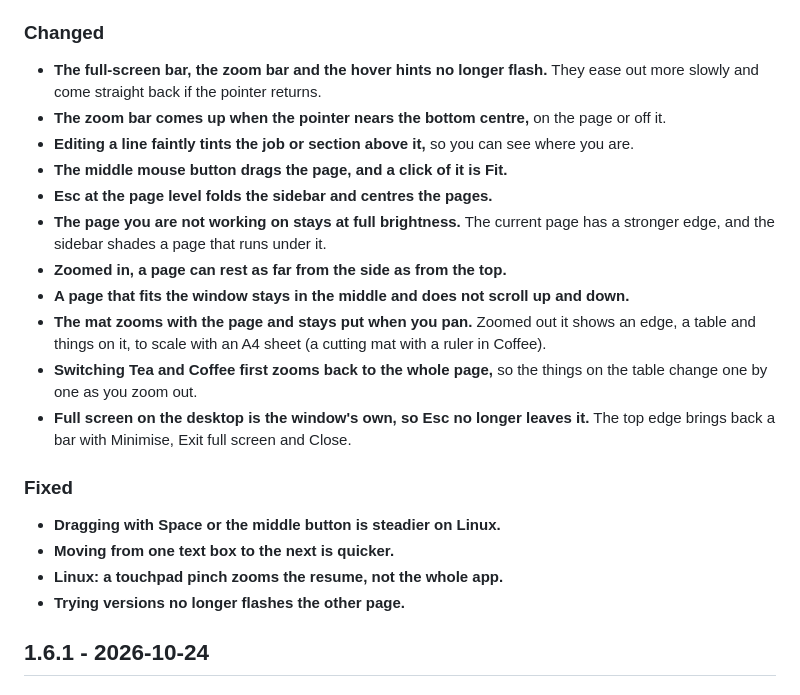
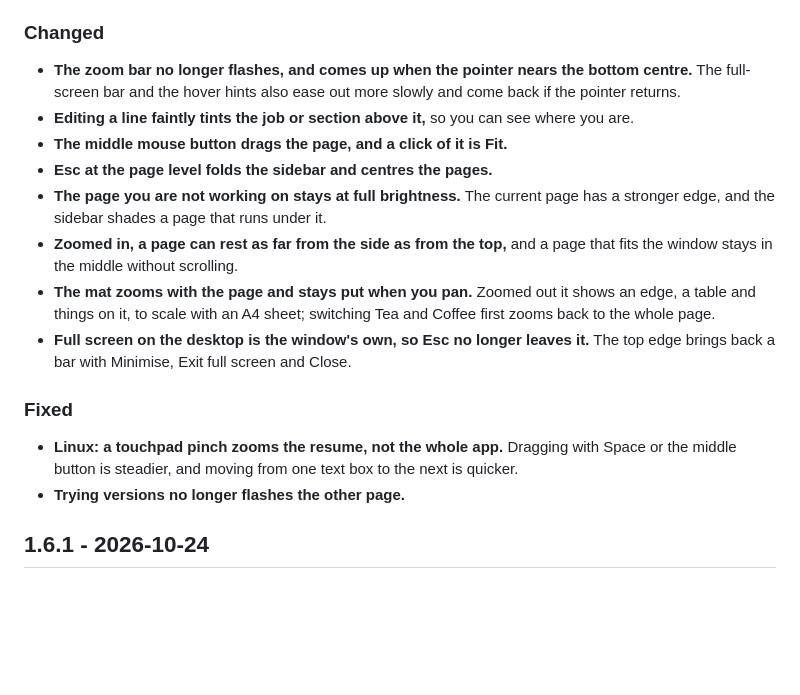
Before and after one commit to MDomokos/brewcv, a Markdown page: CHANGELOG.md, the part around the change. Drawn GitHub-style; blank space fills up the shorter version.

Commit message:
Changelog: the mat, zoom and Linux lines of 1.6.2 merged into fewer entries

```diff
--- a/CHANGELOG.md
+++ b/CHANGELOG.md
@@ -13,22 +13,17 @@ Every notable change to BrewCV, newest first, in the [Keep a Changelog](https://
 - **Highlight words on this resume while you write a line.** Hold Alt (or Ctrl+Alt) and drag over words, or press Ctrl/Cmd+Shift+H on a selection; a click on a highlight clears it.
 
 ### Changed
-- **The full-screen bar, the zoom bar and the hover hints no longer flash.** They ease out more slowly and come straight back if the pointer returns.
-- **The zoom bar comes up when the pointer nears the bottom centre,** on the page or off it.
+- **The zoom bar no longer flashes, and comes up when the pointer nears the bottom centre.** The full-screen bar and the hover hints also ease out more slowly and come back if the pointer returns.
 - **Editing a line faintly tints the job or section above it,** so you can see where you are.
 - **The middle mouse button drags the page, and a click of it is Fit.**
 - **Esc at the page level folds the sidebar and centres the pages.**
 - **The page you are not working on stays at full brightness.** The current page has a stronger edge, and the sidebar shades a page that runs under it.
-- **Zoomed in, a page can rest as far from the side as from the top.**
-- **A page that fits the window stays in the middle and does not scroll up and down.**
-- **The mat zooms with the page and stays put when you pan.** Zoomed out it shows an edge, a table and things on it, to scale with an A4 sheet (a cutting mat with a ruler in Coffee).
-- **Switching Tea and Coffee first zooms back to the whole page,** so the things on the table change one by one as you zoom out.
+- **Zoomed in, a page can rest as far from the side as from the top,** and a page that fits the window stays in the middle without scrolling.
+- **The mat zooms with the page and stays put when you pan.** Zoomed out it shows an edge, a table and things on it, to scale with an A4 sheet; switching Tea and Coffee first zooms back to the whole page.
 - **Full screen on the desktop is the window's own, so Esc no longer leaves it.** The top edge brings back a bar with Minimise, Exit full screen and Close.
 
 ### Fixed
-- **Dragging with Space or the middle button is steadier on Linux.**
-- **Moving from one text box to the next is quicker.**
-- **Linux: a touchpad pinch zooms the resume, not the whole app.**
+- **Linux: a touchpad pinch zooms the resume, not the whole app.** Dragging with Space or the middle button is steadier, and moving from one text box to the next is quicker.
 - **Trying versions no longer flashes the other page.**
 
 ## 1.6.1 - 2026-10-24
```
